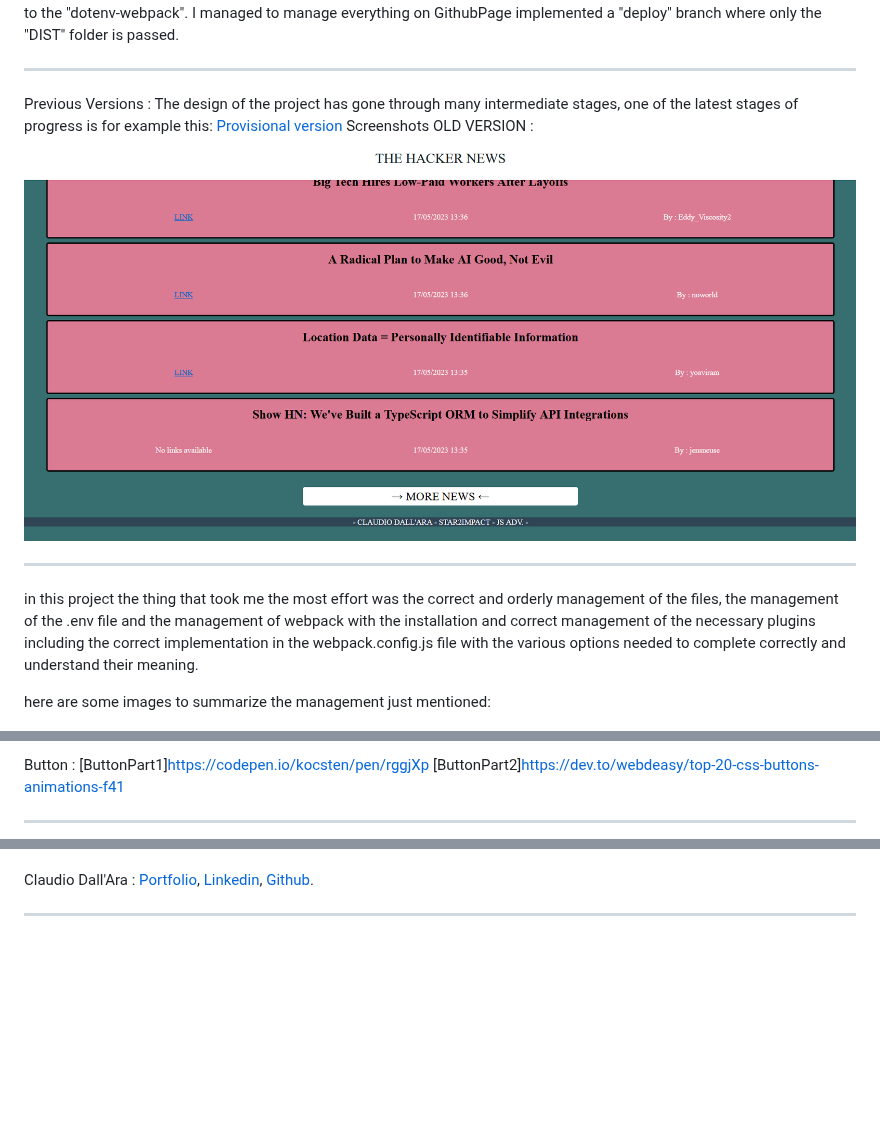
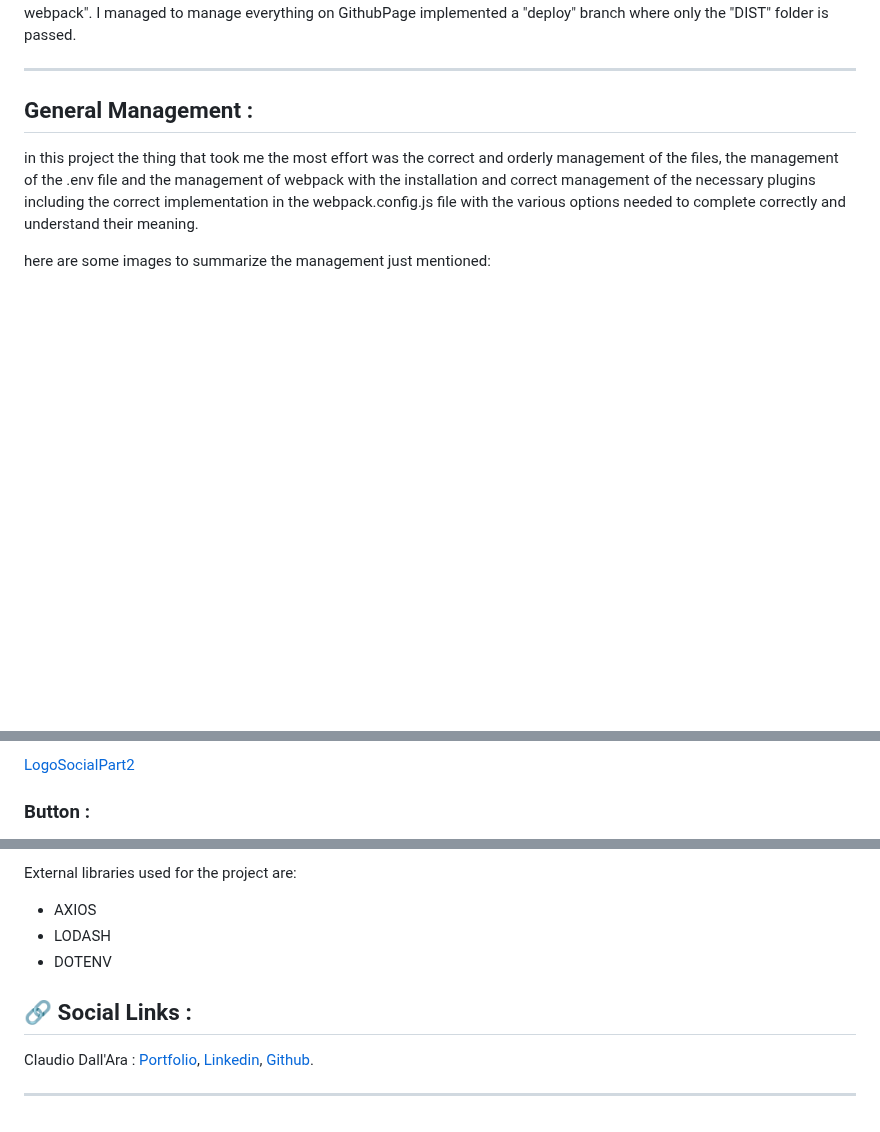
Before and after one commit to boobaGreen/-S2I--JS-Advanced---tech-news-api, a Markdown page: README.md, 3 parts joined by grey strips. GitHub-like rendering; blank space fills up the shorter version.

```diff
--- a/README.md
+++ b/README.md
@@ -69,15 +51,11 @@ I managed to manage everything on GithubPage implemented a "deploy" branch where
 
 ---
 
-Previous Versions : </br>
-The design of the project has gone through many intermediate stages, one of the latest stages of progress is for example this: [Provisional version](https://boobagreen.github.io/tech-news-old/)
-Screenshots OLD VERSION : ![It shows the one page screenshot of the App. title at the top . Center with the core news section , where you can see the title of each news, the hour , the author and if available a lin kto the original source link.](/asset/img/apioldfoto.png)
+## General Management :
 
----
+in this project the thing that took me the most effort was the correct and orderly management of the files, the management of the .env file and the management of webpack with the installation and correct management of the necessary plugins including the correct implementation in the webpack.config.js file with the various options needed to complete correctly and understand their meaning.
 
-in this project the thing that took me the most effort was the correct and orderly management of the files, the management of the .env file and the management of webpack with the installation and correct management of the necessary plugins including the correct implementation in the webpack.config.js file with the various options needed to complete correctly and understand their meaning.</br>
-
-here are some images to summarize the management just mentioned: </br>
+here are some images to summarize the management just mentioned:
 
 ![package.json](/asset/img/packagefoto.png)</br>
 ![package.json](/asset/img/packagefoto.png)</br>
@@ -99,7 +75,5 @@ Social : </br>
 
-Button : </br>
-[ButtonPart1]https://codepen.io/kocsten/pen/rggjXp </br>
-[ButtonPart2]https://dev.to/webdeasy/top-20-css-buttons-animations-f41 </br>
+[LogoSocialPart2](https://freefrontend.com/css-social-media-icons/)
 
----
+### Button :
 
@@ -122,3 +116,10 @@ i redoing the project a couple of times with the excuse of the design helped me
+External libraries used for the project are:
+
+- AXIOS
+- LODASH
+- DOTENV
+
+## 🔗 Social Links :
 
 Claudio Dall'Ara : [Portfolio](https://boobagreen.github.io/portfolio/), [Linkedin](https://www.linkedin.com/in/claudio-dall-ara-244816175/), [Github](https://github.com/boobaGreen).
 
```
Also changed, not shown: other parts of README.md (+42 -42 lines).
